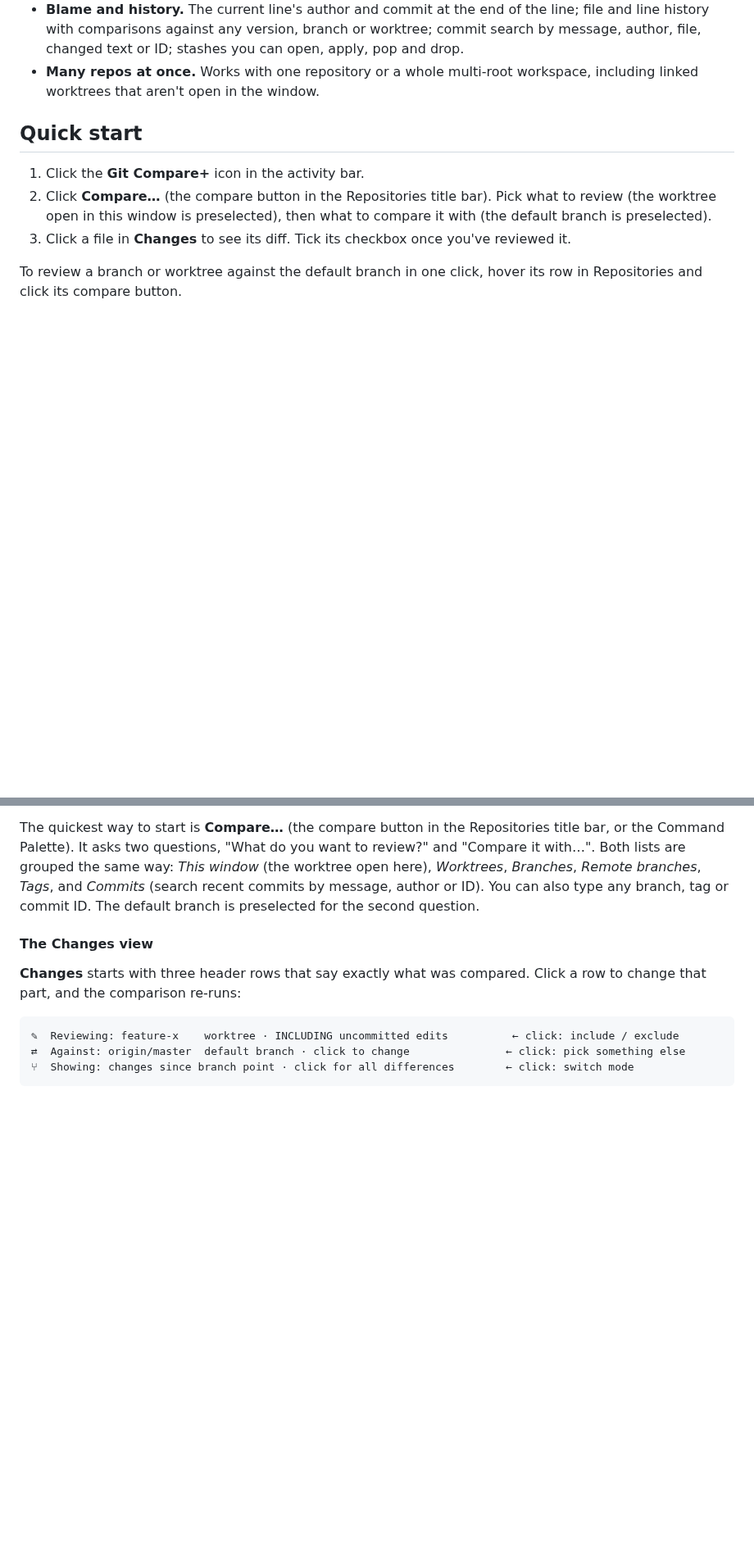
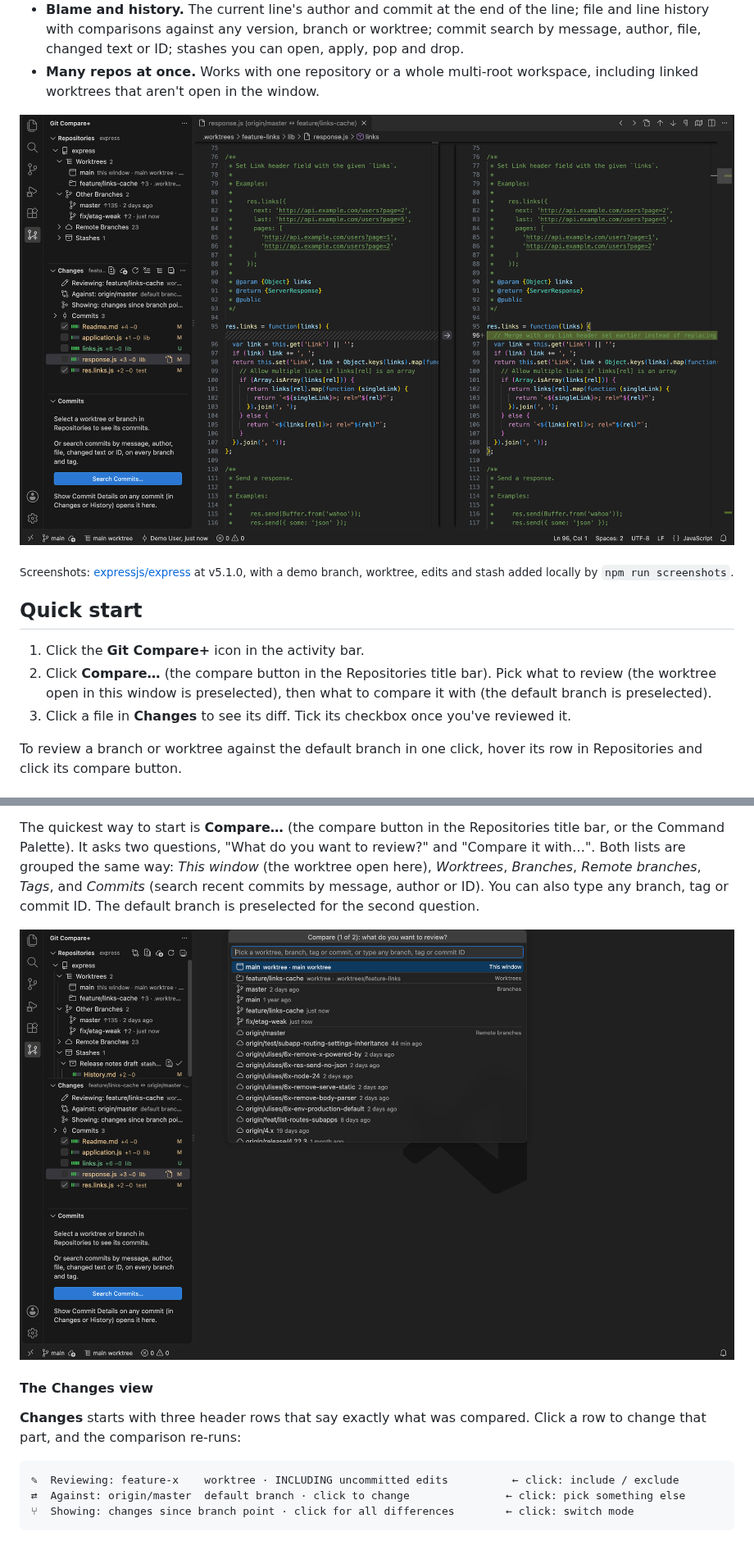
Before and after one commit to Blaazin-Software-Consulting-Inc/git-compare-plus, a Markdown page: README.md, 2 parts joined by grey strips. Shown at 82% size. Drawn GitHub-style; pictures changed too: docs/images/1-changes.png (added), docs/images/3-compare-picker.png (added); blank space fills up the shorter version.

```diff
--- a/README.md
+++ b/README.md
@@ -16,6 +16,11 @@ account, no sign-in, no upgrade prompts and no telemetry.
   author, file, changed text or ID; stashes you can open, apply, pop and drop.
 - **Many repos at once.** Works with one repository or a whole multi-root workspace, including
   linked worktrees that aren't open in the window.
+
+![Changes: a worktree reviewed against origin/master, with line counts, diff bars and reviewed checkboxes, and a diff open](docs/images/1-changes.png)
+
+<sub>Screenshots: [expressjs/express](https://github.com/expressjs/express) at v5.1.0, with a demo
+branch, worktree, edits and stash added locally by `npm run screenshots`.</sub>
 
 ## Quick start
 
@@ -55,6 +60,8 @@ Both lists are grouped the same way: *This window* (the worktree open here), *Wo
 *Branches*, *Remote branches*, *Tags*, and *Commits* (search recent commits by message, author or
 ID). You can also type any branch, tag or commit ID. The default branch is preselected for the
 second question.
+
+![The Compare… picker: This window, Worktrees, Branches and Remote branches](docs/images/3-compare-picker.png)
 
 #### The Changes view
 
```
Also changed, not shown: other parts of README.md (+9 -1 lines), CHANGELOG.md (+9 -1 lines), CONTRIBUTING.md (+2 -0 lines), docs/images/2-repositories.png (added), docs/images/4-commits.png (added), docs/images/5-history.png (added), docs/images/6-blame.png (added), 8 other files.
